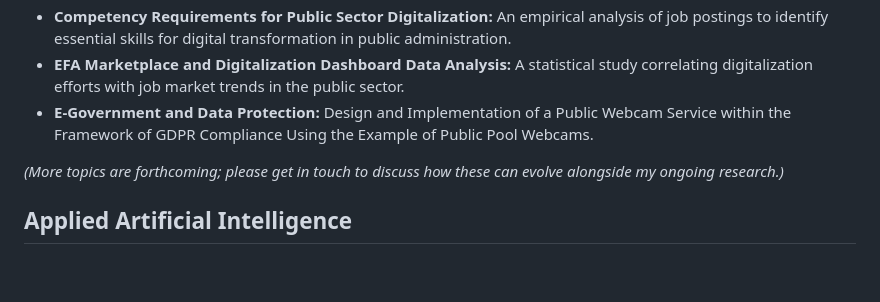
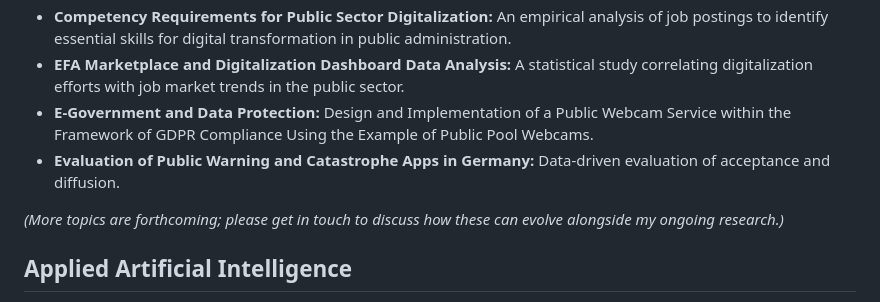
Before and after one commit to nicolaikrueger/thesis_canvas, a Markdown page: thesis_topics.md, the part around the change. GitHub-like rendering; blank space fills up the shorter version.

Commit message:
Update thesis_topics.md
Evaluation of Public Warning and Catastrophe Apps in Germany

```diff
--- a/thesis_topics.md
+++ b/thesis_topics.md
@@ -22,6 +22,7 @@ If you have no clue what you are looking at, start again in the [readme section]
 - **Competency Requirements for Public Sector Digitalization:** An empirical analysis of job postings to identify essential skills for digital transformation in public administration.
 - **EFA Marketplace and Digitalization Dashboard Data Analysis:** A statistical study correlating digitalization efforts with job market trends in the public sector.
 - **E-Government and Data Protection:** Design and Implementation of a Public Webcam Service within the Framework of GDPR Compliance Using the Example of Public Pool Webcams.
+- **Evaluation of Public Warning and Catastrophe Apps in Germany:** Data-driven evaluation of acceptance and diffusion.
 
 *(More topics are forthcoming; please get in touch to discuss how these can evolve alongside my ongoing research.)*
 
```
